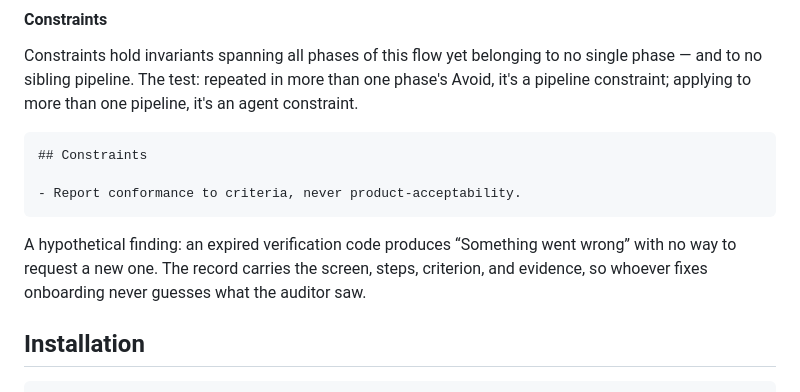
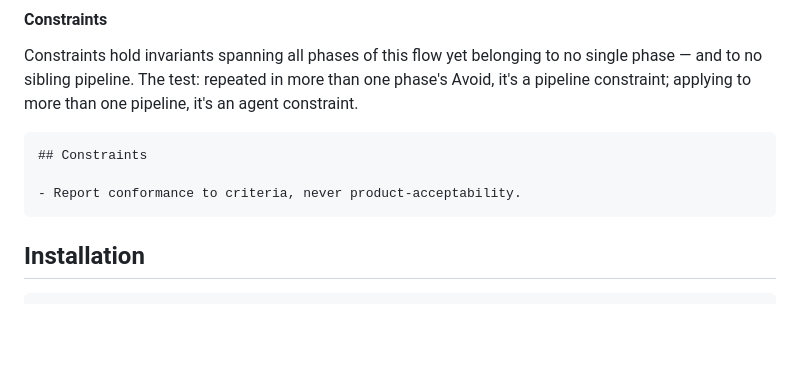
Before and after one commit to Petri-Hub/demiurge, a Markdown page: README.md, the part around the change. Rendered like a GitHub page; blank space fills up the shorter version.

Commit message:
docs: drop hypothetical finding closer

````diff
--- a/README.md
+++ b/README.md
@@ -273,8 +273,6 @@ Constraints hold invariants spanning all phases of this flow yet belonging to no
 - Report conformance to criteria, never product-acceptability.
 ```
 
-A hypothetical finding: an expired verification code produces “Something went wrong” with no way to request a new one. The record carries the screen, steps, criterion, and evidence, so whoever fixes onboarding never guesses what the auditor saw.
-
 ## Installation
 
 ```bash
````
